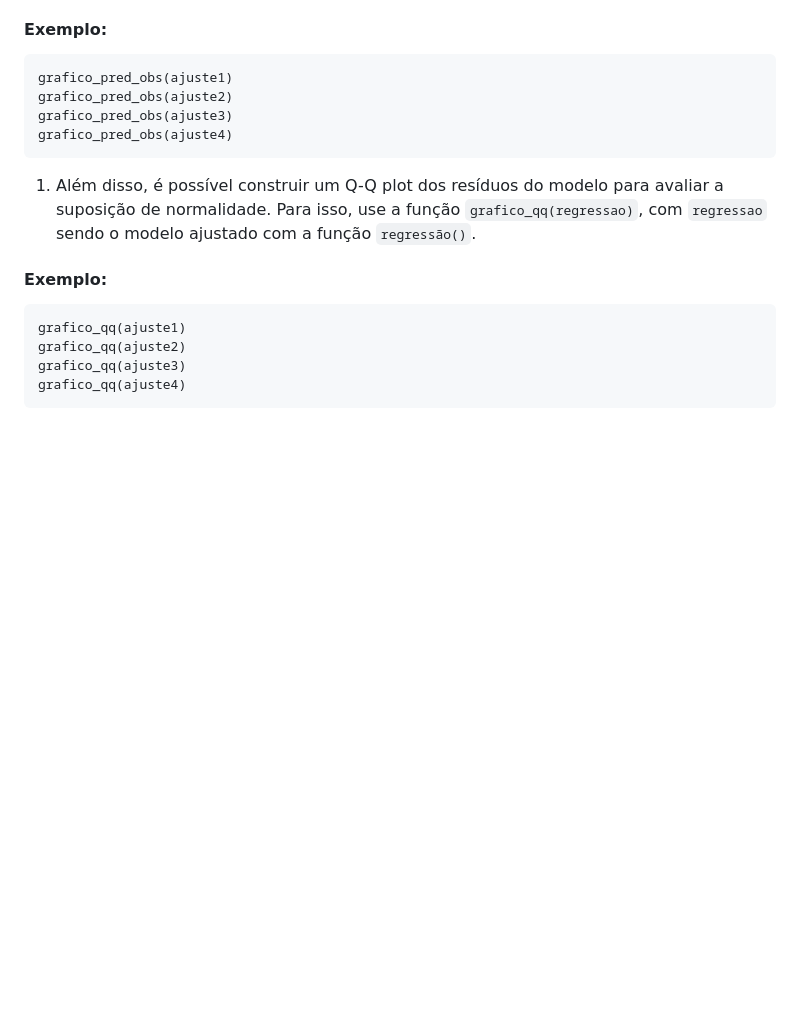
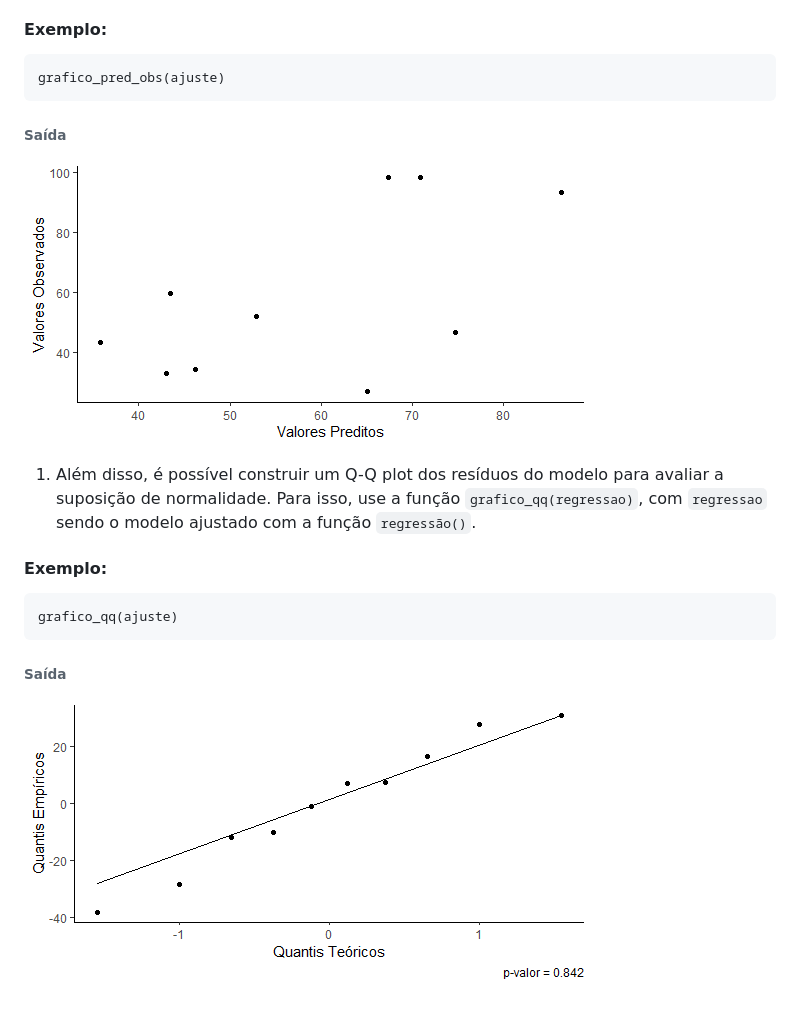
Before and after one commit to JoseLLoponi/PacoteRegressao, a Markdown page: README.md, the part around the change printed below. Rendered like a GitHub page; pictures changed too: Grafico_Exemplo_1.png (added), Grafico_Exemplo_2.png (added); blank space fills up the shorter version.

```diff
--- a/README.md
+++ b/README.md
@@ -63,10 +102,11 @@ Você pode instalar este pacote através do Github com o auxílio do
 
 #### Exemplo:
 
-    grafico_pred_obs(ajuste1)
-    grafico_pred_obs(ajuste2)
-    grafico_pred_obs(ajuste3)
-    grafico_pred_obs(ajuste4)
+    grafico_pred_obs(ajuste)
+
+###### Saída
+
+![](Grafico_Exemplo_1.png)
 
 1.  Além disso, é possível construir um Q-Q plot dos resíduos do modelo
     para avaliar a suposição de normalidade. Para isso, use a função
@@ -75,7 +115,8 @@ Você pode instalar este pacote através do Github com o auxílio do
 
 #### Exemplo:
 
-    grafico_qq(ajuste1)
-    grafico_qq(ajuste2)
-    grafico_qq(ajuste3)
-    grafico_qq(ajuste4)
+    grafico_qq(ajuste)
+
+###### Saída
+
+![](Grafico_Exemplo_2.png)
```
Also changed, not shown: other parts of README.md (+51 -12 lines), 1 other file.
